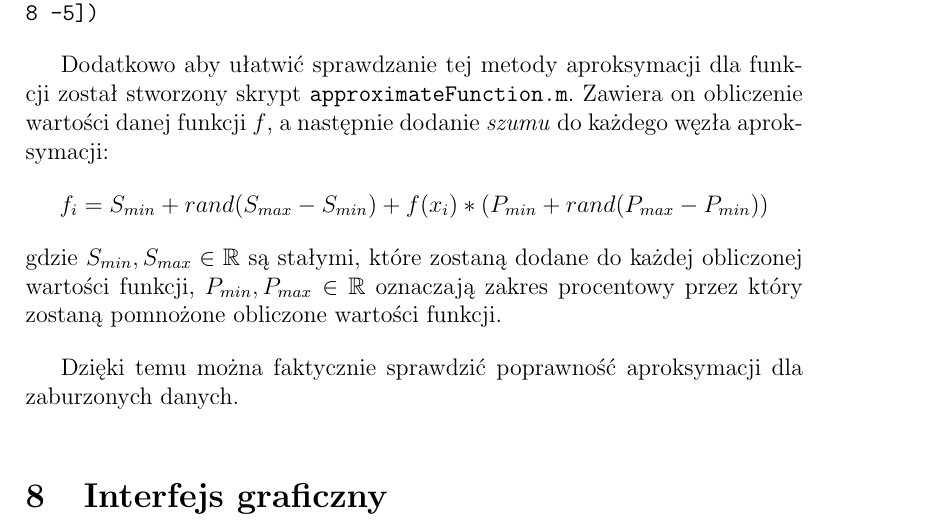
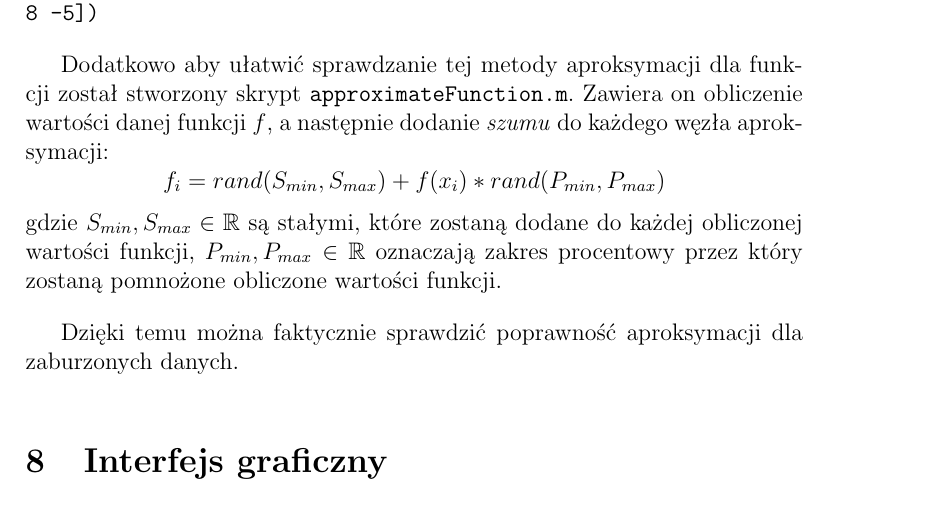
Before and after one commit to Gelio/numerical-approximation, a LaTeX document (documentation.tex): part of page 12 of 13, cut so that both start at the same text. Compiled offline with pdfLaTeX.

Commit message:
update noise generation formula

```diff
--- a/documentation.tex
+++ b/documentation.tex
@@ -288,7 +288,7 @@
 
 	Dodatkowo aby ułatwić sprawdzanie tej metody aproksymacji dla funkcji został stworzony skrypt \texttt{approximateFunction.m}. Zawiera on obliczenie wartości danej funkcji $f$, a następnie dodanie \textit{szumu} do każdego węzła aproksymacji:
 	$$
-	f_i = S_{min} + rand(S_{max} - S_{min}) +  f(x_i) * (P_{min} + rand(P_{max} - P_{min}))
+	f_i = rand(S_{min}, S_{max}) +  f(x_i) * rand(P_{min}, P_{max})
 	$$
 	gdzie $S_{min}, S_{max} \in \mathbb{R}$ są stałymi, które zostaną dodane do każdej obliczonej wartości funkcji, $P_{min}, P_{max} \in \mathbb{R}$ oznaczają zakres procentowy przez który zostaną pomnożone obliczone wartości funkcji.
 
```
Also changed, not shown: documentation.pdf.
